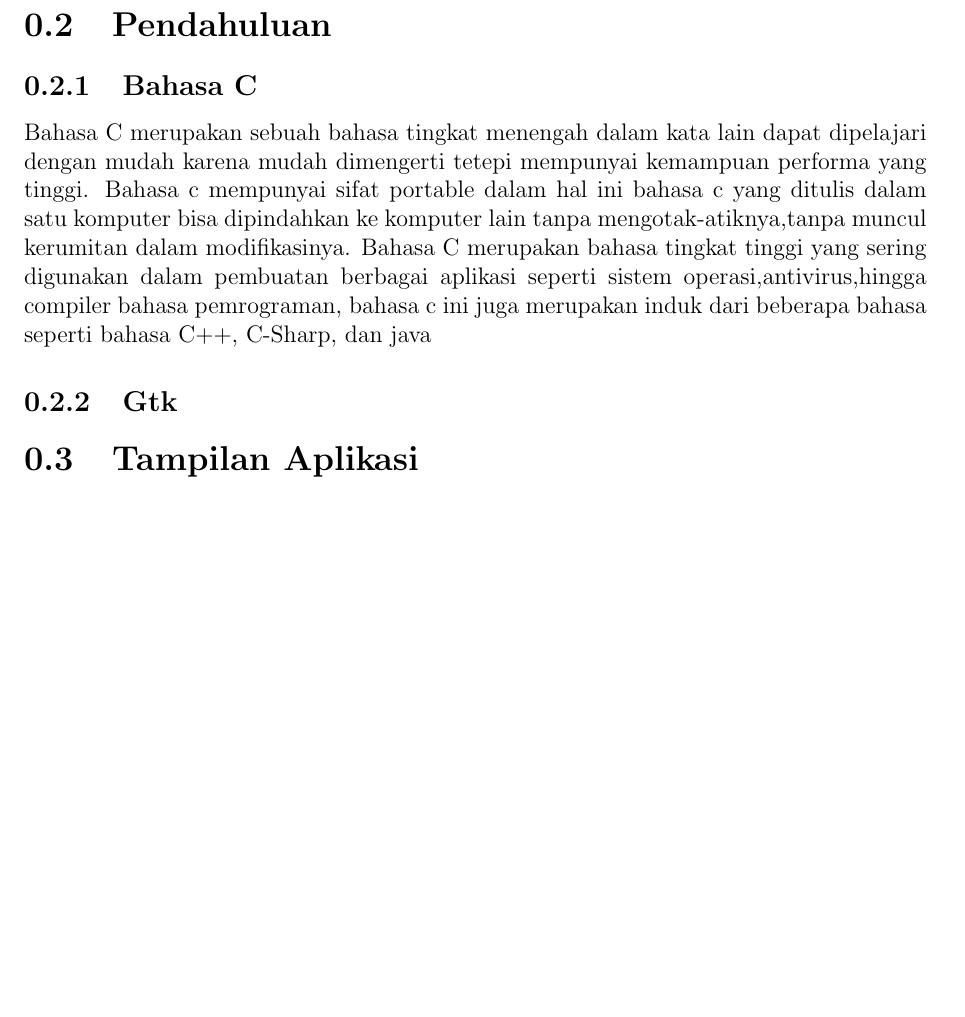
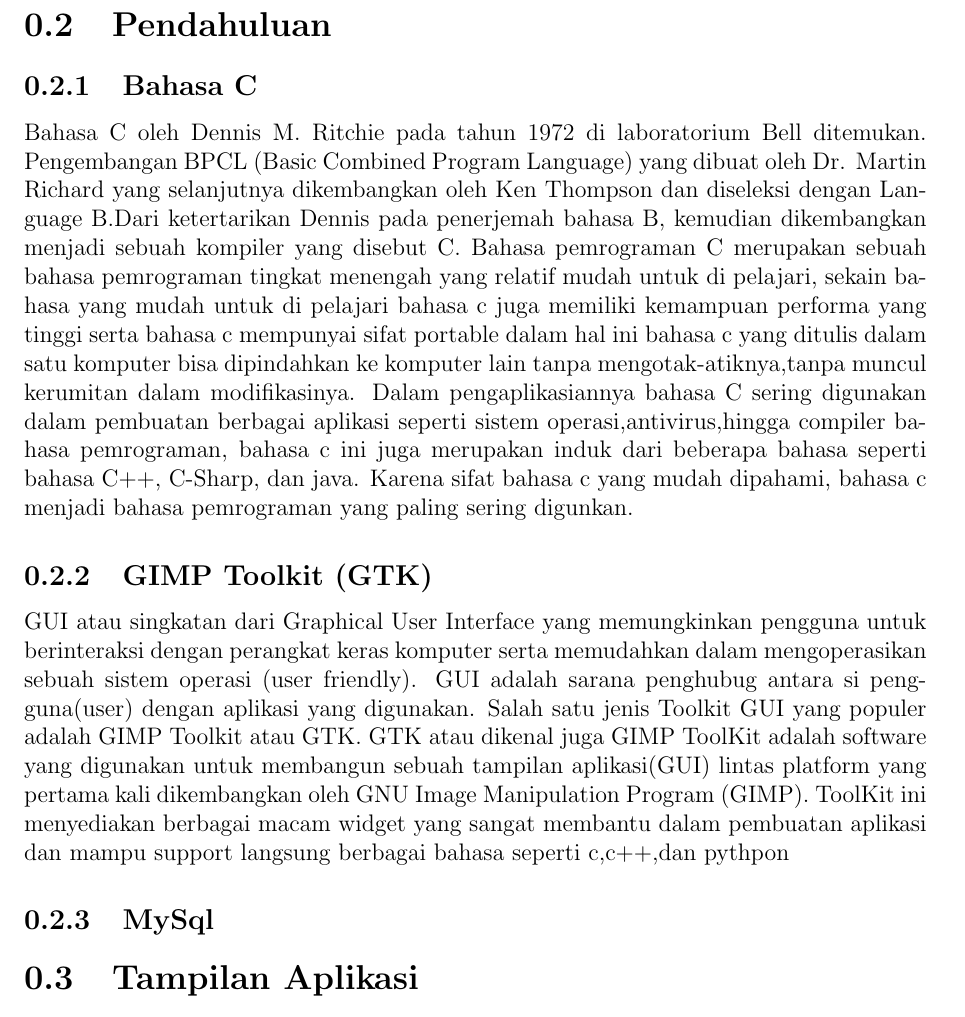
Before and after one commit to indonumberone/myber, a LaTeX document (docs/laporan.tex): part of page 2 of 3, cut so that both start at the same text, the shorter picture padded with empty space. Compiled offline with pdfLaTeX.

Commit message:
dealine 1 hari lagi woila

```diff
--- a/docs/laporan.tex
+++ b/docs/laporan.tex
@@ -10,7 +10,7 @@
 \usepackage{subcaption}
 
 \geometry{a4paper, margin=1in}
-\setlength{\parindent}{2em}
+\setlength{\parindent}{24pt}
 \begin{document}
 
 \begin{titlepage}
@@ -56,11 +56,30 @@
 \section{Pendahuluan}
 \subsection{Bahasa C}
 
-Bahasa C merupakan sebuah bahasa tingkat menengah dalam kata lain dapat dipelajari dengan mudah karena mudah dimengerti tetepi mempunyai kemampuan performa yang tinggi. Bahasa c mempunyai sifat portable dalam hal ini bahasa c yang ditulis dalam satu komputer bisa dipindahkan ke komputer lain tanpa mengotak-atiknya,tanpa muncul kerumitan dalam modifikasinya.
-Bahasa C merupakan bahasa tingkat tinggi yang sering digunakan dalam pembuatan berbagai aplikasi seperti sistem operasi,antivirus,hingga compiler bahasa pemrograman, bahasa c ini juga merupakan induk dari beberapa bahasa seperti bahasa C++, C-Sharp, dan java
 
-\subsection{Gtk}
+\indent Bahasa C oleh Dennis M. Ritchie pada tahun 1972 di laboratorium Bell ditemukan. Pengembangan BPCL (Basic Combined Program Language) yang dibuat oleh Dr.
+Martin Richard yang selanjutnya dikembangkan oleh Ken Thompson dan diseleksi dengan
+Language B.Dari ketertarikan Dennis pada penerjemah bahasa B, kemudian dikembangkan menjadi
+sebuah kompiler yang disebut C.
+Bahasa pemrograman C merupakan sebuah bahasa pemrograman tingkat menengah yang relatif mudah untuk di pelajari, sekain bahasa yang mudah untuk di pelajari bahasa c juga memiliki kemampuan performa yang tinggi serta
+bahasa c mempunyai sifat portable dalam hal ini bahasa c yang ditulis dalam satu komputer bisa dipindahkan ke komputer lain tanpa mengotak-atiknya,tanpa muncul kerumitan dalam modifikasinya.
+Dalam pengaplikasiannya bahasa C sering digunakan dalam pembuatan berbagai aplikasi seperti sistem operasi,antivirus,hingga compiler bahasa pemrograman, bahasa c ini juga merupakan induk dari beberapa bahasa seperti bahasa C++, C-Sharp, dan java.
+Karena sifat bahasa c yang mudah dipahami, bahasa c menjadi bahasa pemrograman yang paling sering digunkan.
+% tambahi maneh kurang okeh ketoke
+
+\subsection{GIMP Toolkit (GTK)}
+\indent GUI atau singkatan dari Graphical User Interface yang memungkinkan pengguna untuk berinteraksi dengan perangkat keras komputer serta memudahkan dalam mengoperasikan sebuah sistem operasi (user friendly). GUI adalah sarana
+penghubug antara si pengguna(user) dengan aplikasi yang digunakan. Salah satu jenis Toolkit GUI yang populer adalah GIMP Toolkit atau GTK.
+GTK atau dikenal juga GIMP ToolKit adalah software yang digunakan untuk membangun sebuah tampilan aplikasi(GUI) lintas platform yang pertama kali dikembangkan oleh
+GNU Image Manipulation Program (GIMP). ToolKit ini menyediakan berbagai macam widget yang sangat membantu dalam pembuatan aplikasi dan mampu support langsung berbagai bahasa seperti c,c++,dan pythpon
+% ini juga tambahi neh seh kurang
+
+\subsection{MySql}
+% otw
 \section{Tampilan Aplikasi}
+
+
+
 
 Dalam bagian ini, kita menjelaskan metode yang digunakan untuk menulis makalah ini. Penulis dapat menggunakan berbagai paket dan perintah LaTeX untuk menyusun dokumen yang rapi dan terorganisir.
 
```
Also changed, not shown: docs/laporan.pdf, 6 other files.
